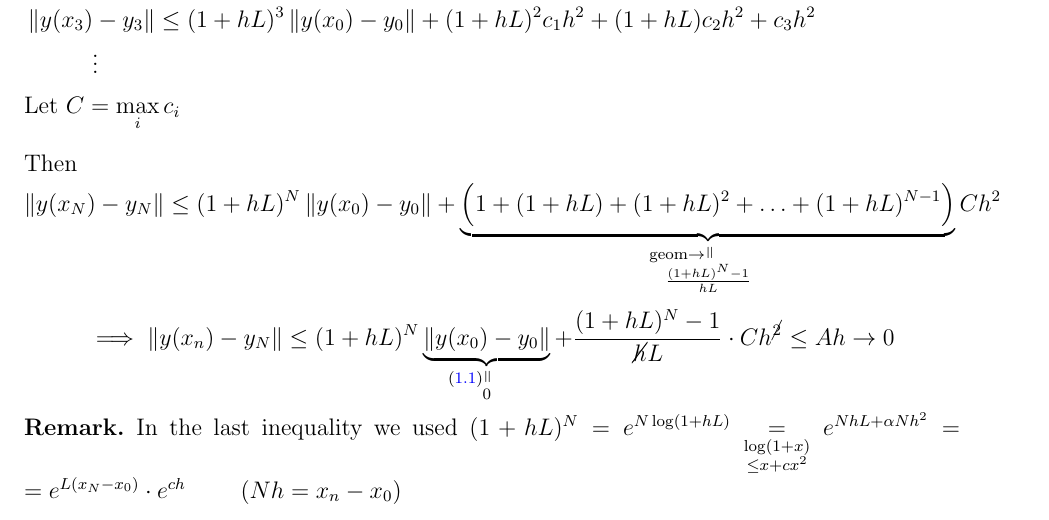
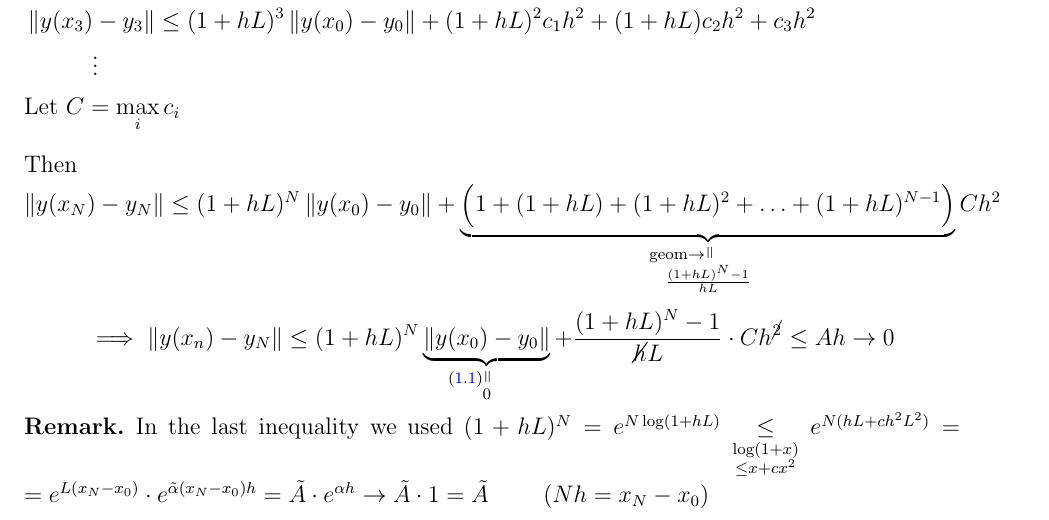
Before and after one commit to S00ts/NMDE, a LaTeX document (main.tex, which reads t1.tex): part of page 5 of 31, cut so that both start at the same text. Compiled offline with pdfLaTeX.

Commit message:
Correction 1.2.3

```diff
--- a/t1.tex
+++ b/t1.tex
@@ -96,7 +96,7 @@ Then
 \]
 
 \begin{remark}
-  In the last inequality we used $(1+hL)^N = e^{N\log(1+hL)} \underset{\substack{\log(1+x)\\\leq x + cx^2}}{=} e^{NhL + \alpha Nh^2} =$ $=e^{L(x_N-x_0)}\cdot e^{ch}\qquad$ ($Nh = x_n-x_0$)
+  In the last inequality we used $(1+hL)^N = e^{N\log(1+hL)} \underset{\substack{\log(1+x)\\\leq x + cx^2}}{\leq} e^{N(hL + ch^2L^2)} =$ $=e^{L(x_N-x_0)}\cdot e^{\Tilde{\alpha}(x_N-x_0)h} = \Tilde{A}\cdot e^{\alpha h} \to \Tilde{A}\cdot 1 = \Tilde{A}\qquad$ ($Nh = x_N-x_0$)
 \end{remark}
 
 \newpage
```
